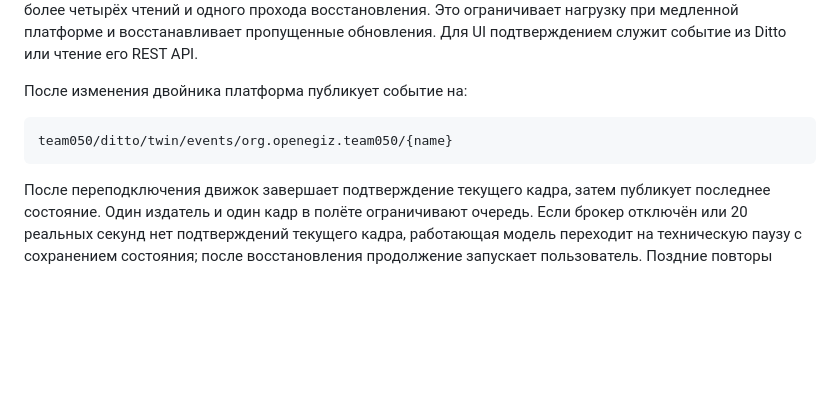
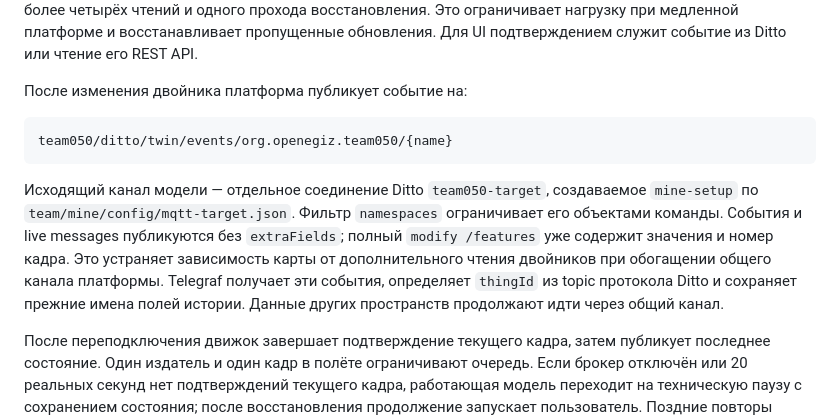
Before and after one commit to openegiz-contest/team-050, a Markdown page: ТЕХНИЧЕСКАЯ_СХЕМА.md, the part around the change. Drawn GitHub-style; blank space fills up the shorter version.

````diff
--- a/ТЕХНИЧЕСКАЯ_СХЕМА.md
+++ b/ТЕХНИЧЕСКАЯ_СХЕМА.md
@@ -213,6 +213,8 @@ MQTT publish — QoS 1, `retain=false`. При этом существующая
 team050/ditto/twin/events/org.openegiz.team050/{name}
 ```
 
+Исходящий канал модели — отдельное соединение Ditto `team050-target`, создаваемое `mine-setup` по `team/mine/config/mqtt-target.json`. Фильтр `namespaces` ограничивает его объектами команды. События и live messages публикуются без `extraFields`; полный `modify /features` уже содержит значения и номер кадра. Это устраняет зависимость карты от дополнительного чтения двойников при обогащении общего канала платформы. Telegraf получает эти события, определяет `thingId` из topic протокола Ditto и сохраняет прежние имена полей истории. Данные других пространств продолжают идти через общий канал.
+
 После переподключения движок завершает подтверждение текущего кадра, затем публикует последнее состояние. Один издатель и один кадр в полёте ограничивают очередь. Если брокер отключён или 20 реальных секунд нет подтверждений текущего кадра, работающая модель переходит на техническую паузу с сохранением состояния; после восстановления продолжение запускает пользователь. Поздние повторы самого транспорта могут кратковременно вернуть старое значение отдельного двойника, поэтому зеркало принимает только полные кадры и отбрасывает меньшие номера. После перезапуска движок читает сохранённый номер и начинает новый кадр.
 
 ## 8. Команды диспетчера через Ditto
````
Also changed, not shown: SUBMISSION.md (+2 -0 lines), TO_DO.md (+1 -0 lines).
